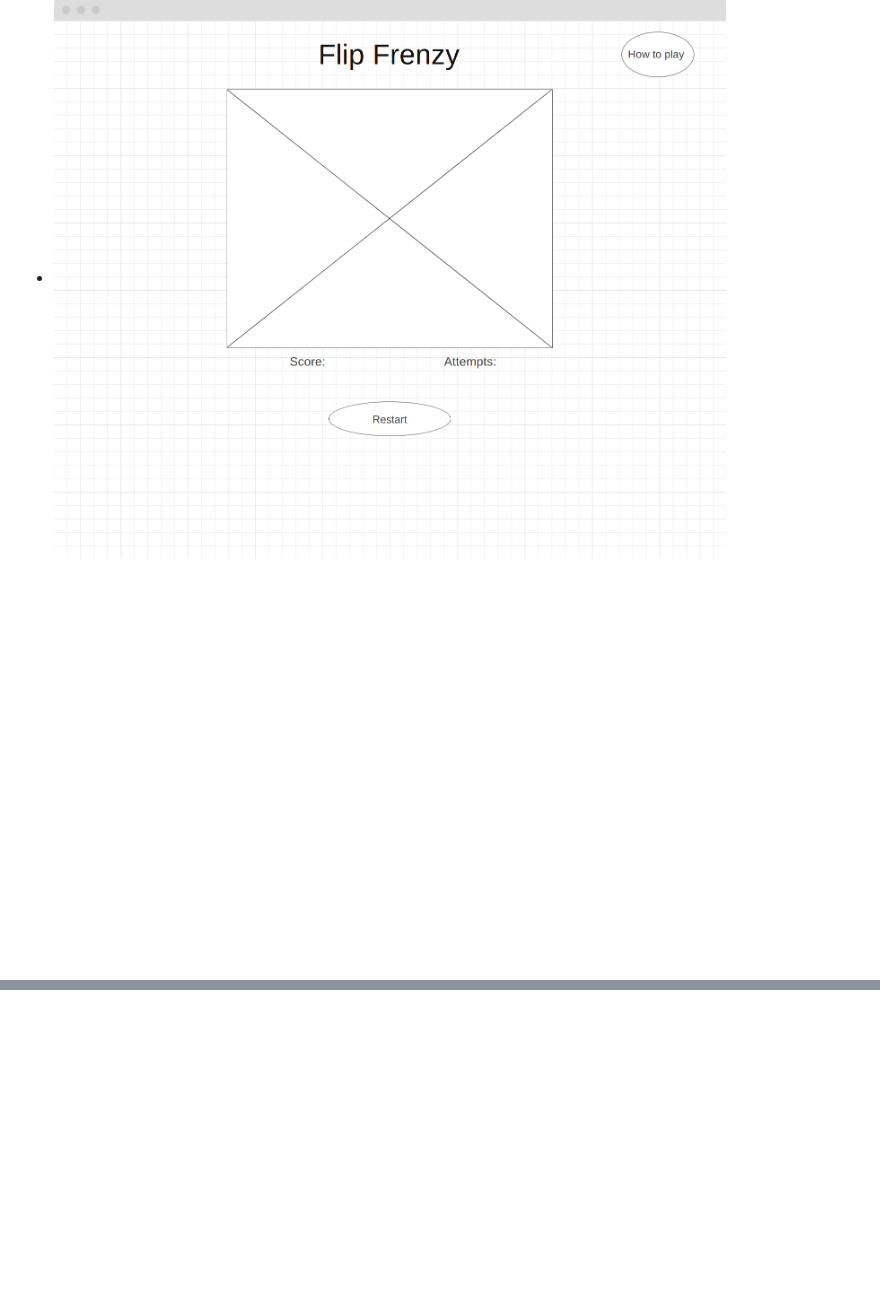
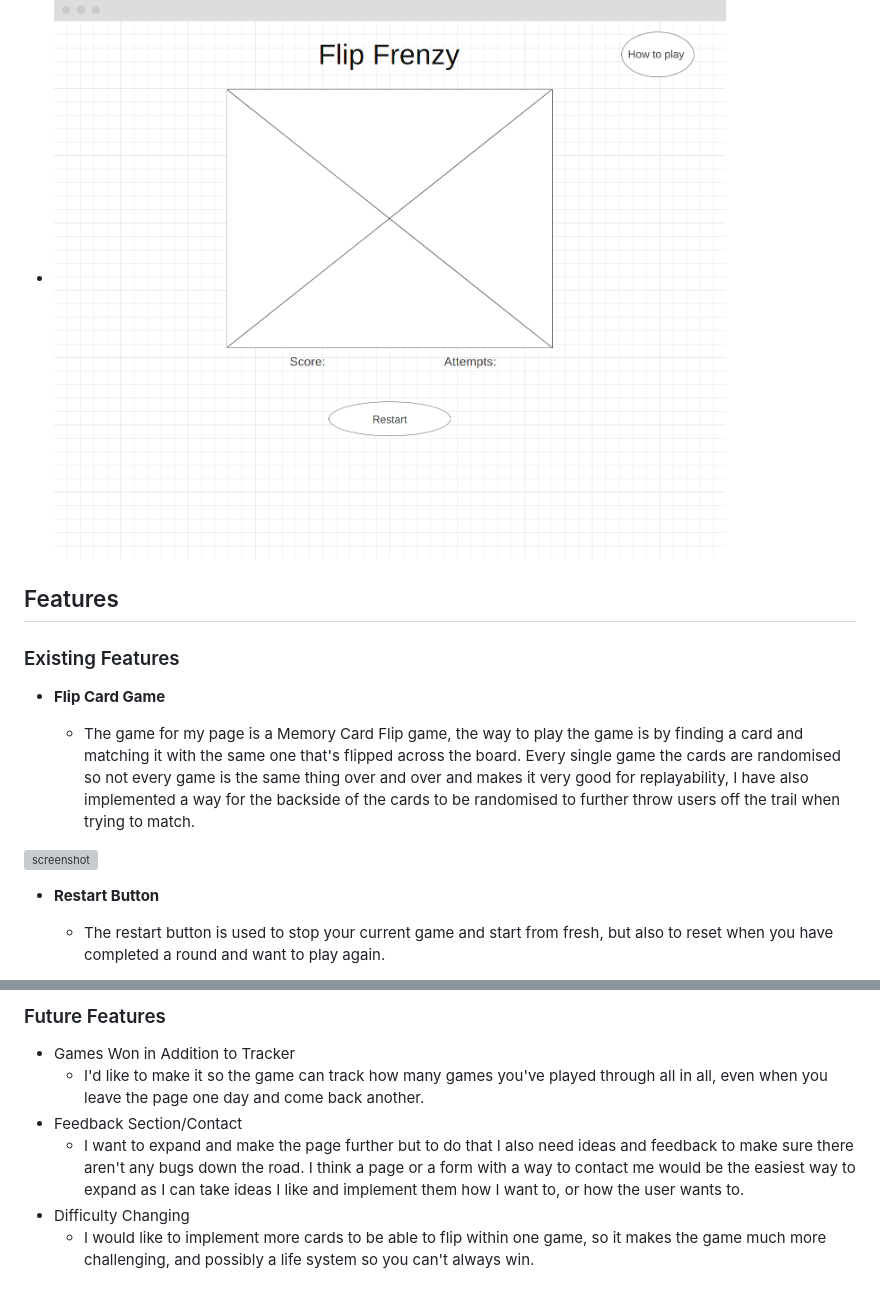
Before and after one commit to conor-timmis/Flip-Frenzy, a Markdown page: README.md, 2 parts joined by grey strips. GitHub-like rendering; blank space fills up the shorter version; grey boxes are pictures that could not be loaded.

Commit message:
Create Features section

```diff
--- a/README.md
+++ b/README.md
@@ -81,3 +81,20 @@ Home
 
 Home
   - ![screenshot](documentation/wireframes/desktop.png)
+
+
+## Features
+
+
+### Existing Features
+
+- **Flip Card Game**
+
+    - The game for my page is a Memory Card Flip game, the way to play the game is by finding a card and matching it with the same one that's flipped across the board. Every single game the cards are randomised so not every game is the same thing over and over and makes it very good for replayability, I have also implemented a way for the backside of the cards to be randomised to further throw users off the trail when trying to match.
+
+![screenshot](documentation/features/flipgame.png)
+
+- **Restart Button**
+
+    - The restart button is used to stop your current game and start from fresh, but also to reset when you have completed a round and want to play again.
+
@@ -83,0 +115,9 @@ Home
+### Future Features
+
+
+- Games Won in Addition to Tracker
+    - I'd like to make it so the game can track how many games you've played through all in all, even when you leave the page one day and come back another.
+- Feedback Section/Contact
+    - I want to expand and make the page further but to do that I also need ideas and feedback to make sure there aren't any bugs down the road. I think a page or a form with a way to contact me would be the easiest way to expand as I can take ideas I like and implement them how I want to, or how the user wants to.
+- Difficulty Changing
+    - I would like to implement more cards to be able to flip within one game, so it makes the game much more challenging, and possibly a life system so you can't always win.
```
Also changed, not shown: other parts of README.md (+14 -0 lines).
